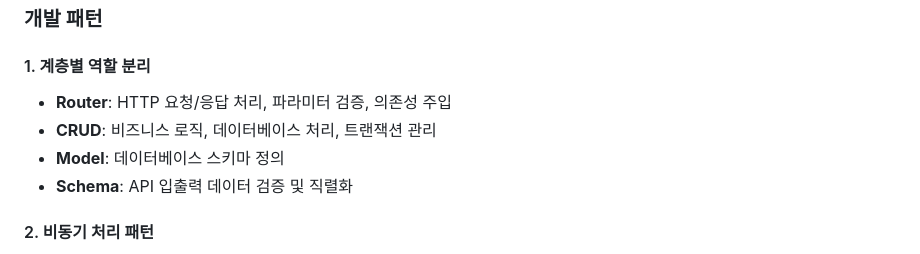
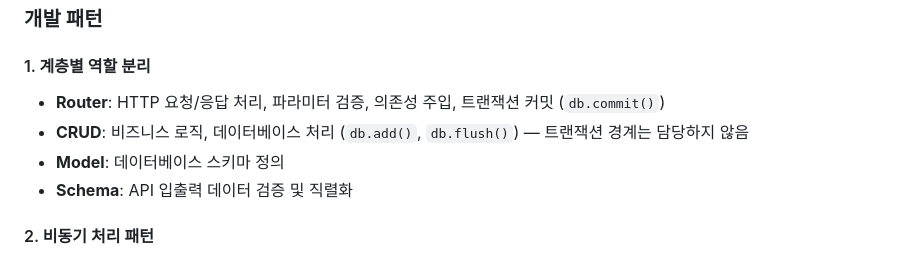
Before and after one commit to uhoks-sonata/uhok-backend, a Markdown page: README.md, the part around the change. Rendered like a GitHub page.

Commit message:
docs: 트랜잭션 역할 분리 반영하여 계층별 역할 설명 수정

```diff
--- a/README.md
+++ b/README.md
@@ -213,8 +213,8 @@ services/{service_name}/
 ### 개발 패턴
 
 #### 1. 계층별 역할 분리
-- **Router**: HTTP 요청/응답 처리, 파라미터 검증, 의존성 주입
-- **CRUD**: 비즈니스 로직, 데이터베이스 처리, 트랜잭션 관리
+- **Router**: HTTP 요청/응답 처리, 파라미터 검증, 의존성 주입, 트랜잭션 커밋 (`db.commit()`)
+- **CRUD**: 비즈니스 로직, 데이터베이스 처리 (`db.add()`, `db.flush()`) — 트랜잭션 경계는 담당하지 않음
 - **Model**: 데이터베이스 스키마 정의
 - **Schema**: API 입출력 데이터 검증 및 직렬화
 
```
